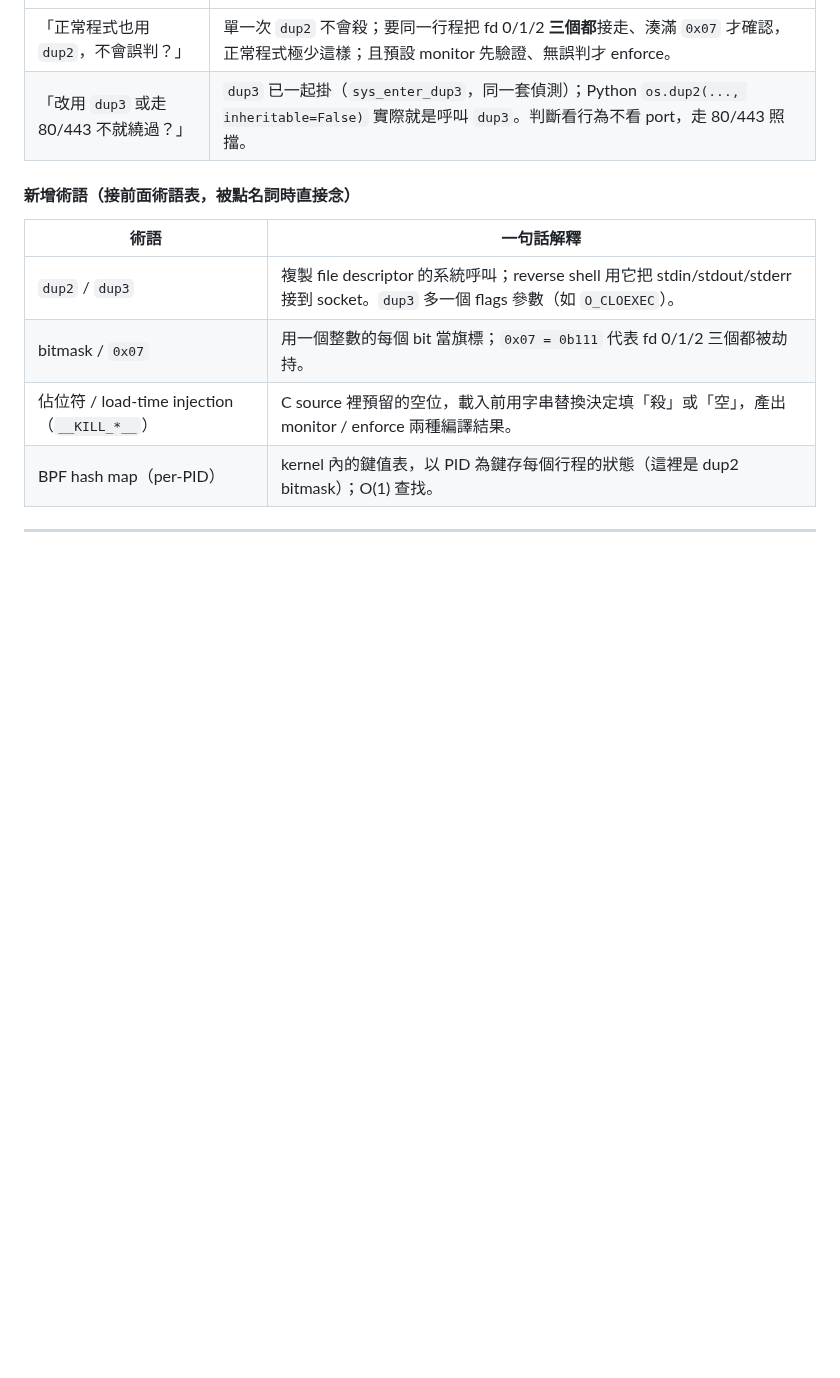
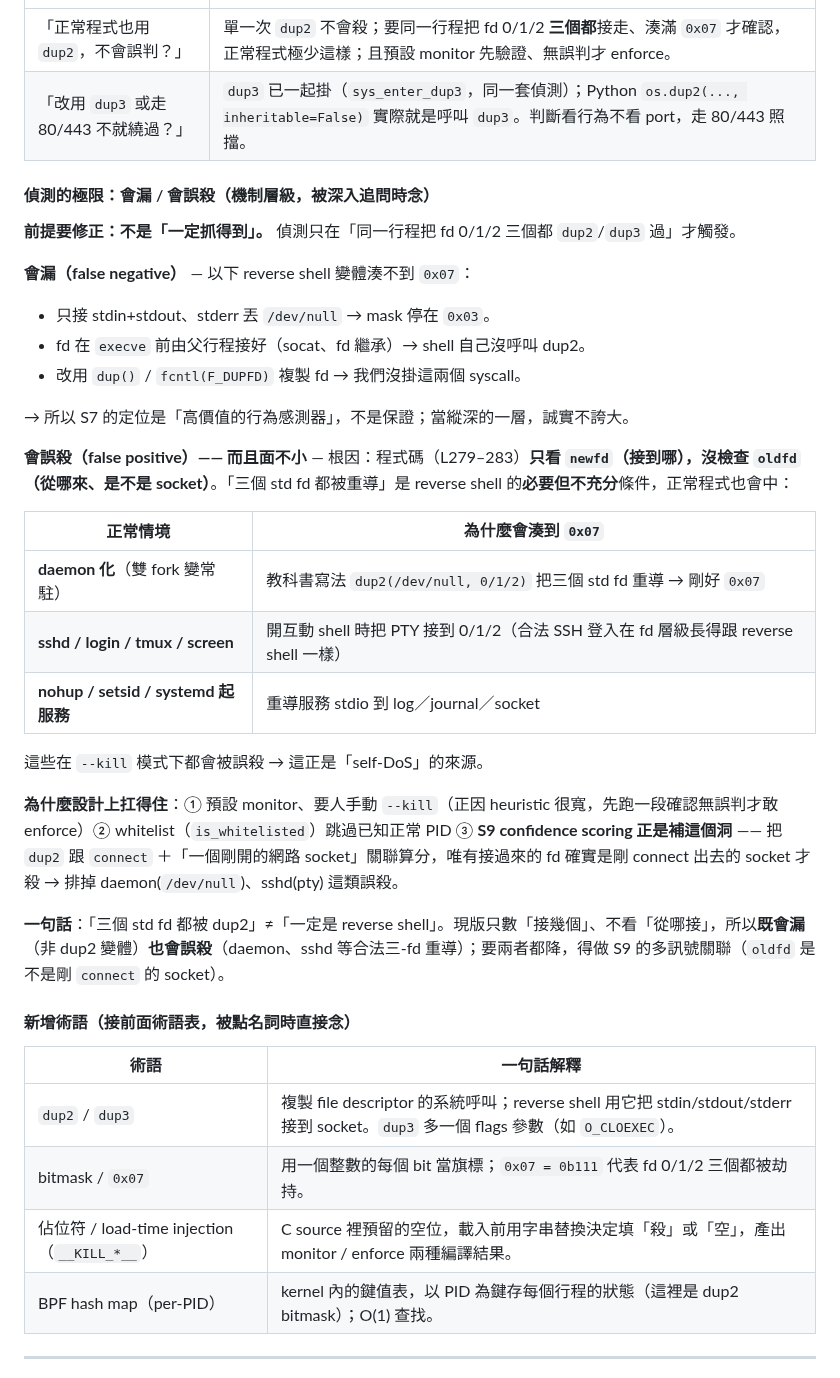
Before and after one commit to mickeytony0215-png/Cybersecurity-project, a Markdown page: docs/BLUE_TEAM_PRESENTATION.md, the part around the change. Drawn GitHub-style; blank space fills up the shorter version.

Commit message:
v2.15 docs: add reverse-shell detection limits (false negatives + false positives, why) to S7 backup

```diff
--- a/docs/BLUE_TEAM_PRESENTATION.md
+++ b/docs/BLUE_TEAM_PRESENTATION.md
@@ -517,6 +517,31 @@ execve("/bin/sh", ...);               // 換成 shell，I/O 已經是網路
 | 「正常程式也用 `dup2`，不會誤判？」 | 單一次 `dup2` 不會殺；要同一行程把 fd 0/1/2 **三個都**接走、湊滿 `0x07` 才確認，正常程式極少這樣；且預設 monitor 先驗證、無誤判才 enforce。 |
 | 「改用 `dup3` 或走 80/443 不就繞過？」 | `dup3` 已一起掛（`sys_enter_dup3`，同一套偵測）；Python `os.dup2(..., inheritable=False)` 實際就是呼叫 `dup3`。判斷看行為不看 port，走 80/443 照擋。 |
 
+#### 偵測的極限：會漏 / 會誤殺（機制層級，被深入追問時念）
+
+**前提要修正：不是「一定抓得到」。** 偵測只在「同一行程把 fd 0/1/2 三個都 `dup2`/`dup3` 過」才觸發。
+
+**會漏（false negative）** — 以下 reverse shell 變體湊不到 `0x07`：
+- 只接 stdin+stdout、stderr 丟 `/dev/null` → mask 停在 `0x03`。
+- fd 在 `execve` 前由父行程接好（socat、fd 繼承）→ shell 自己沒呼叫 dup2。
+- 改用 `dup()` / `fcntl(F_DUPFD)` 複製 fd → 我們沒掛這兩個 syscall。
+
+→ 所以 S7 的定位是「高價值的行為感測器」，不是保證；當縱深的一層，誠實不誇大。
+
+**會誤殺（false positive）—— 而且面不小** — 根因：程式碼（L279–283）**只看 `newfd`（接到哪），沒檢查 `oldfd`（從哪來、是不是 socket）**。「三個 std fd 都被重導」是 reverse shell 的**必要但不充分**條件，正常程式也會中：
+
+| 正常情境 | 為什麼會湊到 `0x07` |
+|---|---|
+| **daemon 化**（雙 fork 變常駐） | 教科書寫法 `dup2(/dev/null, 0/1/2)` 把三個 std fd 重導 → 剛好 `0x07` |
+| **sshd / login / tmux / screen** | 開互動 shell 時把 PTY 接到 0/1/2（合法 SSH 登入在 fd 層級長得跟 reverse shell 一樣） |
+| **nohup / setsid / systemd 起服務** | 重導服務 stdio 到 log／journal／socket |
+
+這些在 `--kill` 模式下都會被誤殺 → 這正是「self-DoS」的來源。
+
+**為什麼設計上扛得住**：① 預設 monitor、要人手動 `--kill`（正因 heuristic 很寬，先跑一段確認無誤判才敢 enforce）② whitelist（`is_whitelisted`）跳過已知正常 PID ③ **S9 confidence scoring 正是補這個洞** —— 把 `dup2` 跟 `connect` ＋「一個剛開的網路 socket」關聯算分，唯有接過來的 fd 確實是剛 connect 出去的 socket 才殺 → 排掉 daemon(`/dev/null`)、sshd(pty) 這類誤殺。
+
+**一句話**：「三個 std fd 都被 dup2」≠「一定是 reverse shell」。現版只數「接幾個」、不看「從哪接」，所以**既會漏**（非 dup2 變體）**也會誤殺**（daemon、sshd 等合法三-fd 重導）；要兩者都降，得做 S9 的多訊號關聯（`oldfd` 是不是剛 `connect` 的 socket）。
+
 #### 新增術語（接前面術語表，被點名詞時直接念）
 
 | 術語 | 一句話解釋 |
```
